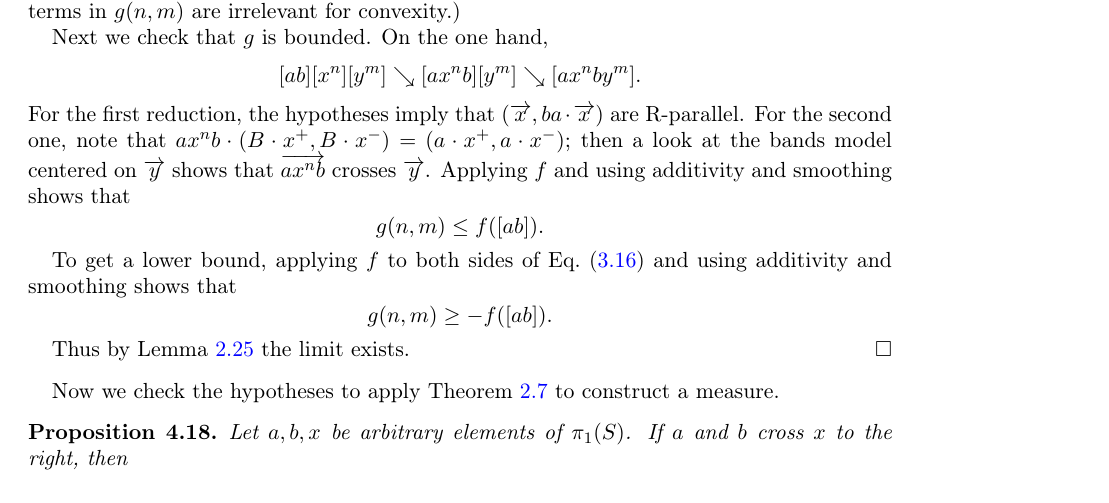
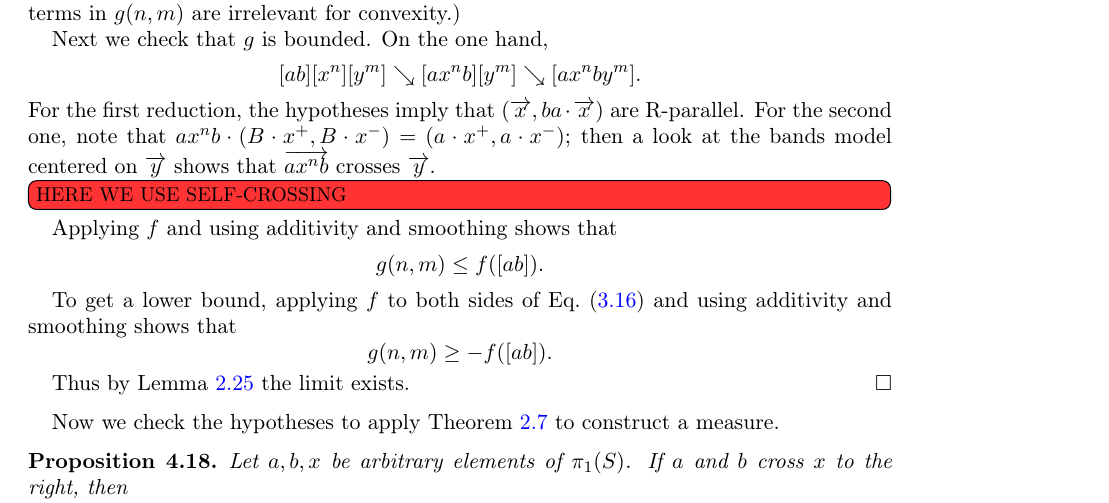
Before and after one commit to dpthurst/Currents-and-intersections, a LaTeX paper (Intersections.tex, which reads boxes.tex): part of page 37 of 81, cut so that both start at the same text. Compiled offline with pdfLaTeX.

Commit message:
Update on Overleaf.

```diff
--- a/boxes.tex
+++ b/boxes.tex
@@ -543,7 +543,7 @@ Lemma~\ref{lem:additivity-limit}.
   that
   $ax^n b\cdot(B\cdot x^+, B\cdot x^-) = (a\cdot x^+, a\cdot x^-)$;
   then a look at the bands model centered on $\ora{y}$ shows that
-  $\ora{a x^n b}$ crosses $\ora{y}$. Applying $f$ and using additivity
+  $\ora{a x^n b}$ crosses $\ora{y}$. \flagtodo[inline]{HERE WE USE SELF-CROSSING}  Applying $f$ and using additivity
   and smoothing shows that
   \[
     g(n,m) \le f([ab]).
```
Also changed, not shown: crossing.tex (+2 -1 lines).
